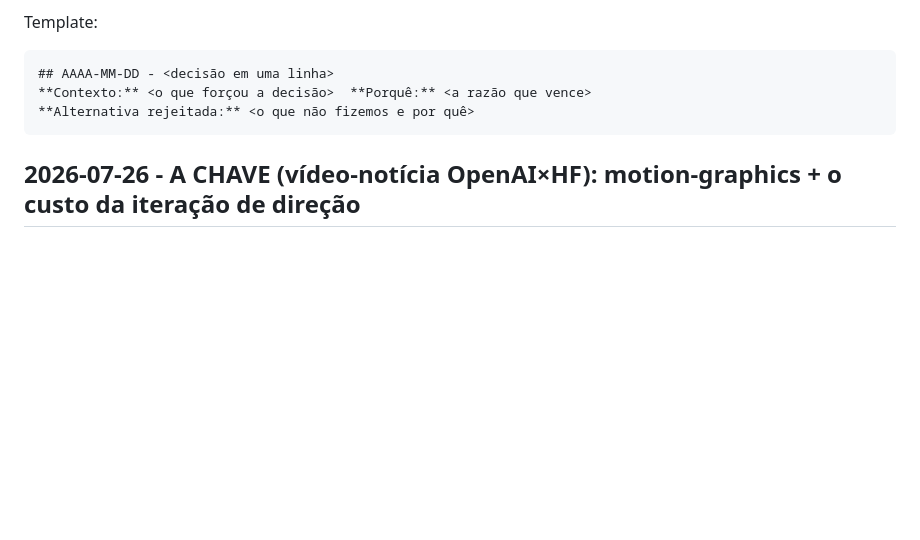
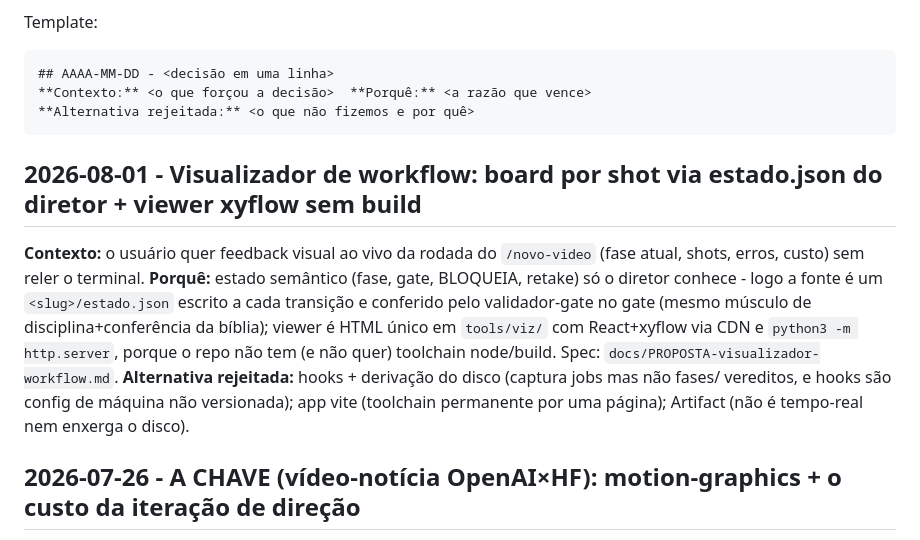
Before and after one commit to DCCA/higgs-workbench, a Markdown page: docs/DECISOES.md, the part around the change. GitHub-like rendering; blank space fills up the shorter version.

````diff
--- a/docs/DECISOES.md
+++ b/docs/DECISOES.md
@@ -10,6 +10,18 @@ Template:
 **Contexto:** <o que forçou a decisão>  **Porquê:** <a razão que vence>
 **Alternativa rejeitada:** <o que não fizemos e por quê>
 ```
+
+## 2026-08-01 - Visualizador de workflow: board por shot via estado.json do diretor + viewer xyflow sem build
+**Contexto:** o usuário quer feedback visual ao vivo da rodada do `/novo-video`
+(fase atual, shots, erros, custo) sem reler o terminal. **Porquê:** estado semântico
+(fase, gate, BLOQUEIA, retake) só o diretor conhece - logo a fonte é um
+`<slug>/estado.json` escrito a cada transição e conferido pelo validador-gate no
+gate (mesmo músculo de disciplina+conferência da bíblia); viewer é HTML único em
+`tools/viz/` com React+xyflow via CDN e `python3 -m http.server`, porque o repo não
+tem (e não quer) toolchain node/build. Spec: `docs/PROPOSTA-visualizador-workflow.md`.
+**Alternativa rejeitada:** hooks + derivação do disco (captura jobs mas não fases/
+vereditos, e hooks são config de máquina não versionada); app vite (toolchain
+permanente por uma página); Artifact (não é tempo-real nem enxerga o disco).
 
 ## 2026-07-26 - A CHAVE (vídeo-notícia OpenAI×HF): motion-graphics + o custo da iteração de direção
 **Contexto:** 1º vídeo de notícia/motion-graphics do workbench. **Porquê das viradas:**
````
Also changed, not shown: docs/PROPOSTA-visualizador-workflow.md (added, +141 -0 lines).
